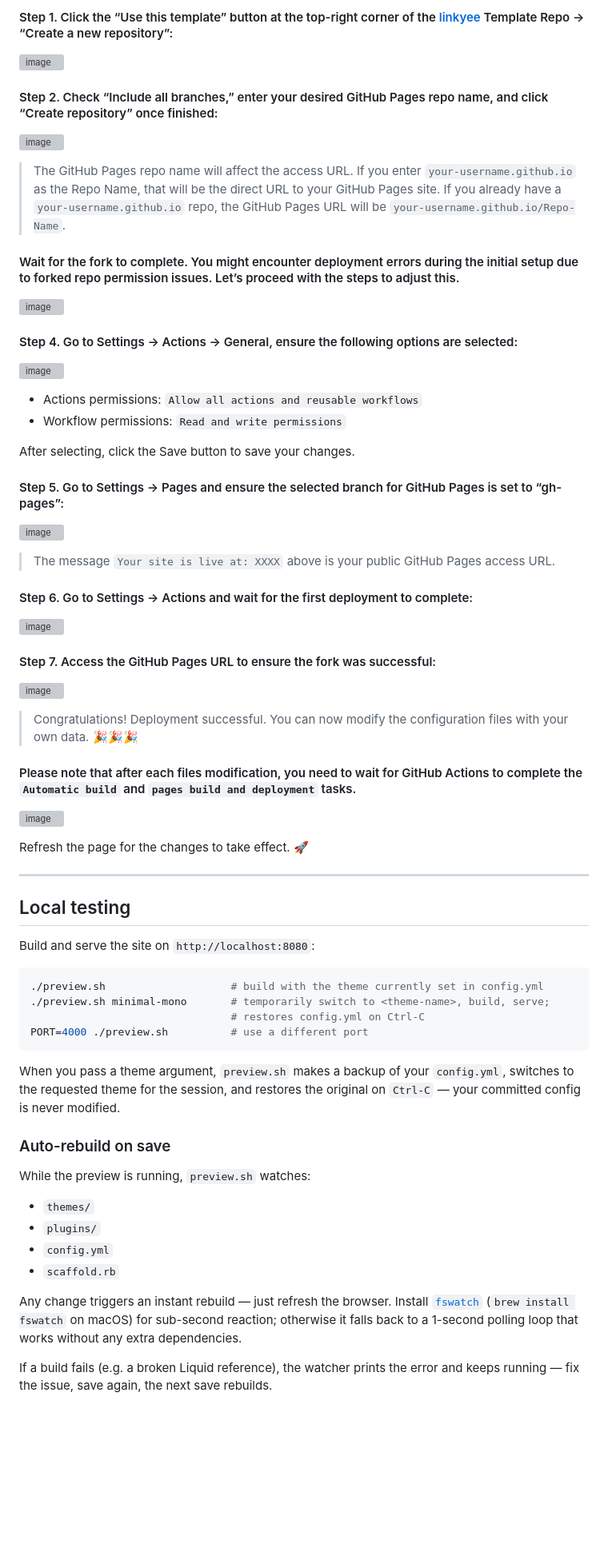
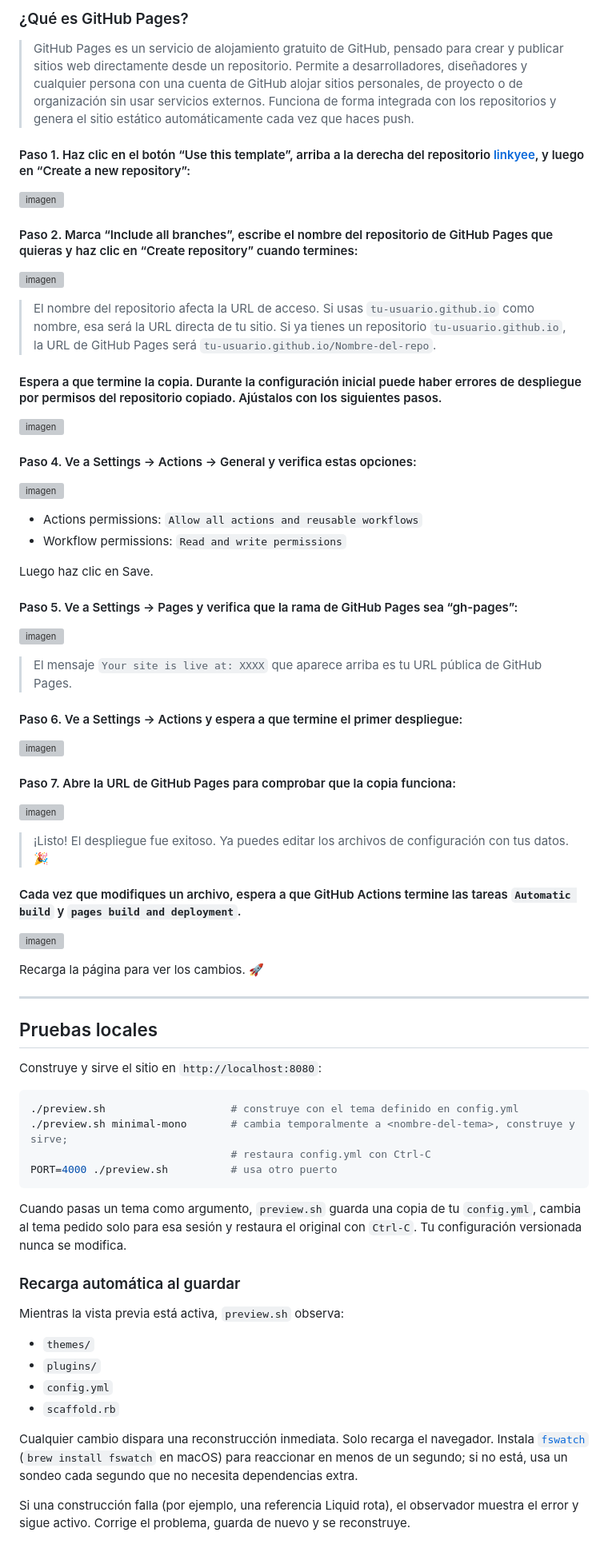
Before and after one commit to CODES-UNLU/linkyee, a Markdown page: README.md, the part around one of its changes. Shown at 80% size. Drawn GitHub-style; blank space fills up the shorter version; grey boxes are pictures that could not be loaded.

````diff
--- a/README.md
+++ b/README.md
@@ -256,68 +238,71 @@ For the full plugin contract — base-class helpers, common patterns (HTTP, JSON
 
-#### Step 1. Click the “Use this template” button at the top-right corner of the [linkyee](https://github.com/ZhgChgLi/linkyee) Template Repo -> “Create a new repository”:
-![image](https://github.com/user-attachments/assets/4b88da62-df4b-4f3b-a22c-e78b7527a92d)
+### ¿Qué es GitHub Pages?
+> GitHub Pages es un servicio de alojamiento gratuito de GitHub, pensado para crear y publicar sitios web directamente desde un repositorio. Permite a desarrolladores, diseñadores y cualquier persona con una cuenta de GitHub alojar sitios personales, de proyecto o de organización sin usar servicios externos. Funciona de forma integrada con los repositorios y genera el sitio estático automáticamente cada vez que haces push.
 
-#### Step 2. Check “Include all branches,” enter your desired GitHub Pages repo name, and click “Create repository” once finished:
-![image](https://github.com/user-attachments/assets/d3611204-7507-41a1-8221-707200a3e269)
+#### Paso 1. Haz clic en el botón “Use this template”, arriba a la derecha del repositorio [linkyee](https://github.com/ZhgChgLi/linkyee), y luego en “Create a new repository”:
+![imagen](https://github.com/user-attachments/assets/4b88da62-df4b-4f3b-a22c-e78b7527a92d)
 
-> The GitHub Pages repo name will affect the access URL. If you enter `your-username.github.io` as the Repo Name, that will be the direct URL to your GitHub Pages site.
-> If you already have a `your-username.github.io` repo, the GitHub Pages URL will be `your-username.github.io/Repo-Name`.
+#### Paso 2. Marca “Include all branches”, escribe el nombre del repositorio de GitHub Pages que quieras y haz clic en “Create repository” cuando termines:
+![imagen](https://github.com/user-attachments/assets/d3611204-7507-41a1-8221-707200a3e269)
 
-#### Wait for the fork to complete. You might encounter deployment errors during the initial setup due to forked repo permission issues. Let’s proceed with the steps to adjust this.
-![image](https://github.com/user-attachments/assets/038fac9e-83eb-4f2f-ba9a-88712b4af022)
+> El nombre del repositorio afecta la URL de acceso. Si usas `tu-usuario.github.io` como nombre, esa será la URL directa de tu sitio.
+> Si ya tienes un repositorio `tu-usuario.github.io`, la URL de GitHub Pages será `tu-usuario.github.io/Nombre-del-repo`.
 
-#### Step 4. Go to Settings -> Actions -> General, ensure the following options are selected:
-![image](https://github.com/user-attachments/assets/6851c4e6-9466-4800-862f-e9e5e5b65b11)
+#### Espera a que termine la copia. Durante la configuración inicial puede haber errores de despliegue por permisos del repositorio copiado. Ajústalos con los siguientes pasos.
+![imagen](https://github.com/user-attachments/assets/038fac9e-83eb-4f2f-ba9a-88712b4af022)
+
+#### Paso 4. Ve a Settings → Actions → General y verifica estas opciones:
+![imagen](https://github.com/user-attachments/assets/6851c4e6-9466-4800-862f-e9e5e5b65b11)
 
 - Actions permissions: `Allow all actions and reusable workflows`
 - Workflow permissions: `Read and write permissions`
 
-After selecting, click the Save button to save your changes.
+Luego haz clic en Save.
 
-#### Step 5. Go to Settings -> Pages and ensure the selected branch for GitHub Pages is set to “gh-pages”:
-![image](https://github.com/user-attachments/assets/1802bc78-4615-4d29-b180-9c84f3fb8d6d)
+#### Paso 5. Ve a Settings → Pages y verifica que la rama de GitHub Pages sea “gh-pages”:
+![imagen](https://github.com/user-attachments/assets/1802bc78-4615-4d29-b180-9c84f3fb8d6d)
 
-> 	The message `Your site is live at: XXXX` above is your public GitHub Pages access URL.
+> El mensaje `Your site is live at: XXXX` que aparece arriba es tu URL pública de GitHub Pages.
 
-#### Step 6. Go to Settings -> Actions and wait for the first deployment to complete:
-![image](https://github.com/user-attachments/assets/e57336ef-2f35-4455-abc0-76dce07470ee)
+#### Paso 6. Ve a Settings → Actions y espera a que termine el primer despliegue:
+![imagen](https://github.com/user-attachments/assets/e57336ef-2f35-4455-abc0-76dce07470ee)
 
-#### Step 7. Access the GitHub Pages URL to ensure the fork was successful:
-![image](https://github.com/user-attachments/assets/023c39f7-9351-4175-8c9f-5eb42e2ecdb9)
+#### Paso 7. Abre la URL de GitHub Pages para comprobar que la copia funciona:
+![imagen](https://github.com/user-attachments/assets/023c39f7-9351-4175-8c9f-5eb42e2ecdb9)
 
-> Congratulations! Deployment successful. You can now modify the configuration files with your own data. 🎉🎉🎉
+> ¡Listo! El despliegue fue exitoso. Ya puedes editar los archivos de configuración con tus datos. 🎉
 
-#### Please note that after each files modification, you need to wait for GitHub Actions to complete the `Automatic build` and `pages build and deployment` tasks.
+#### Cada vez que modifiques un archivo, espera a que GitHub Actions termine las tareas `Automatic build` y `pages build and deployment`.
 
-![image](https://github.com/user-attachments/assets/0ba637cc-3bb6-4458-a076-5f754c7429b3)
+![imagen](https://github.com/user-attachments/assets/0ba637cc-3bb6-4458-a076-5f754c7429b3)
 
-Refresh the page for the changes to take effect. 🚀
+Recarga la página para ver los cambios. 🚀
 
 ---
 
-## Local testing
+## Pruebas locales
 
-Build and serve the site on `http://localhost:8080`:
+Construye y sirve el sitio en `http://localhost:8080`:
 
 ```bash
-./preview.sh                    # build with the theme currently set in config.yml
-./preview.sh minimal-mono       # temporarily switch to <theme-name>, build, serve;
-                                # restores config.yml on Ctrl-C
-PORT=4000 ./preview.sh          # use a different port
+./preview.sh                    # construye con el tema definido en config.yml
+./preview.sh minimal-mono       # cambia temporalmente a <nombre-del-tema>, construye y sirve;
+                                # restaura config.yml con Ctrl-C
+PORT=4000 ./preview.sh          # usa otro puerto
 ```
 
-When you pass a theme argument, `preview.sh` makes a backup of your `config.yml`, switches to the requested theme for the session, and restores the original on `Ctrl-C` — your committed config is never modified.
+Cuando pasas un tema como argumento, `preview.sh` guarda una copia de tu `config.yml`, cambia al tema pedido solo para esa sesión y restaura el original con `Ctrl-C`. Tu configuración versionada nunca se modifica.
 
-### Auto-rebuild on save
+### Recarga automática al guardar
 
-While the preview is running, `preview.sh` watches:
+Mientras la vista previa está activa, `preview.sh` observa:
 
 - `themes/`
 - `plugins/`
 - `config.yml`
 - `scaffold.rb`
 
-Any change triggers an instant rebuild — just refresh the browser. Install [`fswatch`](https://github.com/emcrisostomo/fswatch) (`brew install fswatch` on macOS) for sub-second reaction; otherwise it falls back to a 1-second polling loop that works without any extra dependencies.
+Cualquier cambio dispara una reconstrucción inmediata. Solo recarga el navegador. Instala [`fswatch`](https://github.com/emcrisostomo/fswatch) (`brew install fswatch` en macOS) para reaccionar en menos de un segundo; si no está, usa un sondeo cada segundo que no necesita dependencias extra.
 
-If a build fails (e.g. a broken Liquid reference), the watcher prints the error and keeps running — fix the issue, save again, the next save rebuilds.
+Si una construcción falla (por ejemplo, una referencia Liquid rota), el observador muestra el error y sigue activo. Corrige el problema, guarda de nuevo y se reconstruye.
 
````
Also changed, not shown: other parts of README.md (+133 -161 lines).
